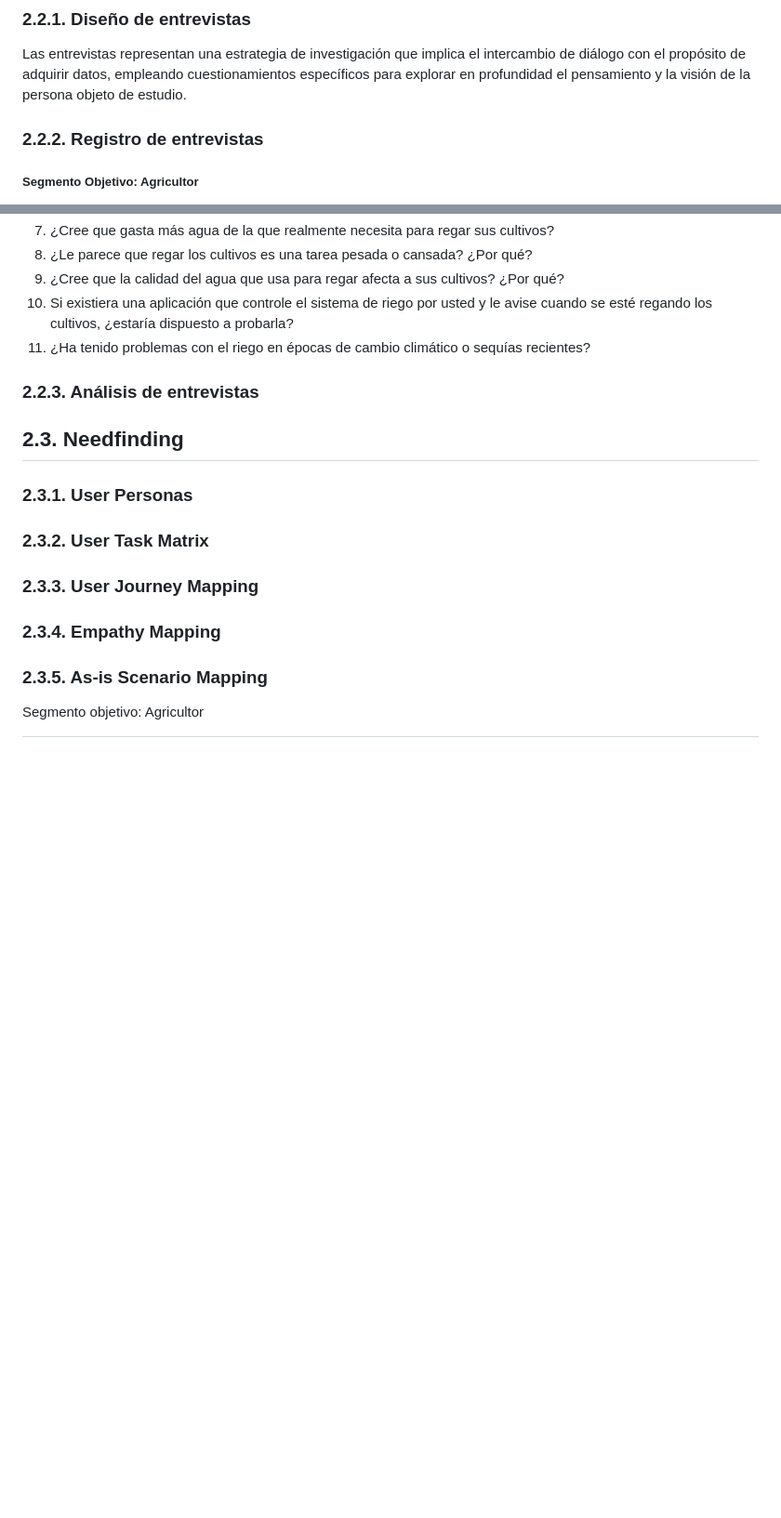
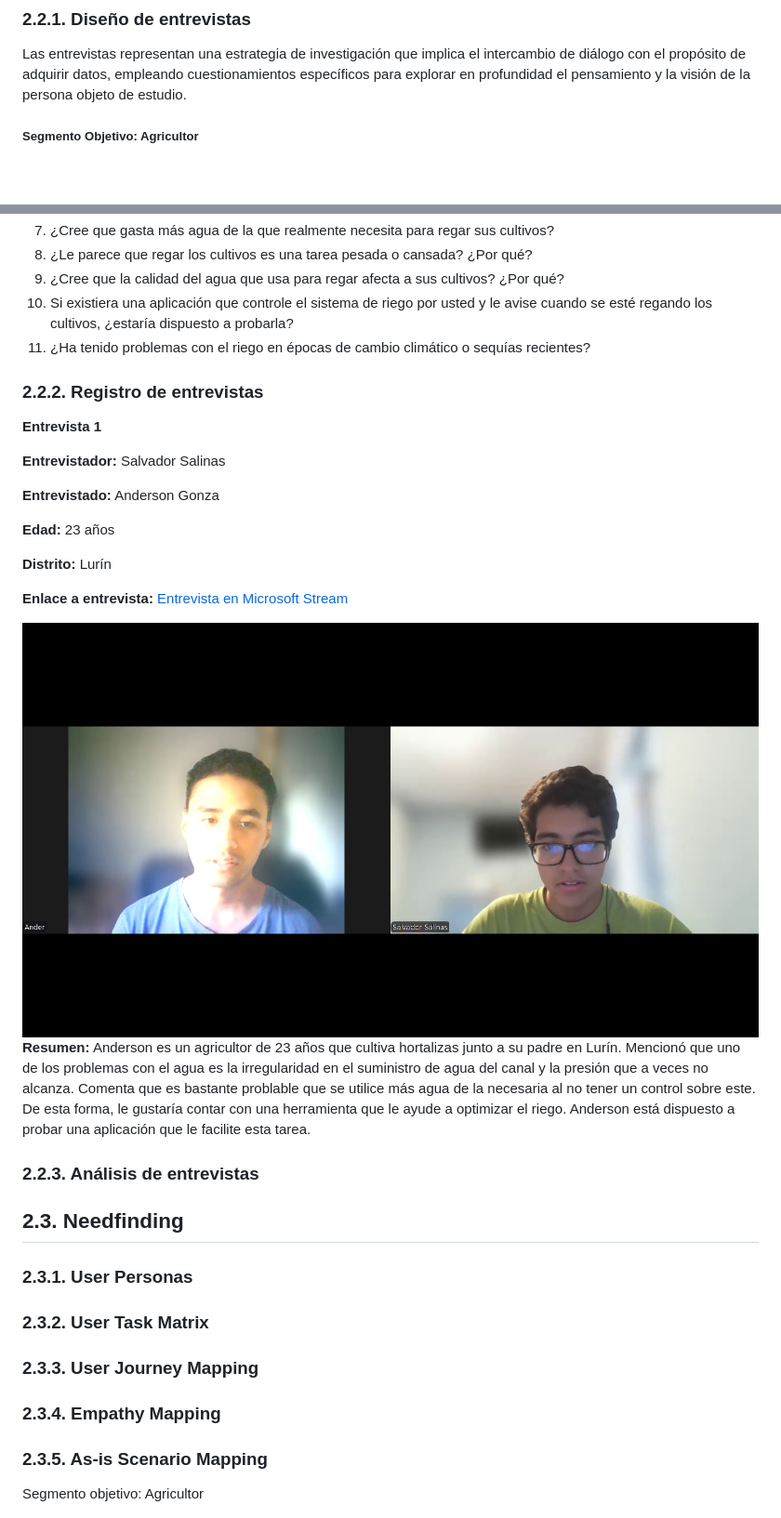
Before and after one commit to iot-solutions64/report, a Markdown page: README.md, 2 parts joined by grey strips. Shown: that part at 93% size. GitHub-like rendering; pictures changed too: img/entrevista1.png (added); blank space fills up the shorter version.

Commit message:
docs: add interview 1

```diff
--- a/README.md
+++ b/README.md
@@ -706,7 +706,7 @@ Los agricultores en Perú enfrentan desafíos en la gestión del agua para el ri
 
 ### 2.2.1. Diseño de entrevistas
 Las entrevistas representan una estrategia de investigación que implica el intercambio de diálogo con el propósito de adquirir datos, empleando cuestionamientos específicos para explorar en profundidad el pensamiento y la visión de la persona objeto de estudio.
-### 2.2.2. Registro de entrevistas
+
 ##### Segmento Objetivo: Agricultor
   1. En pocas palabras, ¿Cómo describiría su día a día como agricultor?
   2. ¿Con qué cultivos trabaja actualmente y en qué zona se ubica su terreno?
@@ -719,6 +719,25 @@ Las entrevistas representan una estrategia de investigación que implica el inte
   9. ¿Cree que la calidad del agua que usa para regar afecta a sus cultivos? ¿Por qué?
   10. Si existiera una aplicación que controle el sistema de riego por usted y le avise cuando se esté regando los cultivos, ¿estaría dispuesto a probarla?
   11. ¿Ha tenido problemas con el riego en épocas de cambio climático o sequías recientes?
+
+### 2.2.2. Registro de entrevistas
+
+**Entrevista 1**
+
+**Entrevistador:** Salvador Salinas
+
+**Entrevistado:** Anderson Gonza
+
+**Edad:** 23 años
+
+**Distrito:** Lurín
+
+**Enlace a entrevista:** [Entrevista en Microsoft Stream](https://upcedupe-my.sharepoint.com/:v:/g/personal/u20221b127_upc_edu_pe/EfplQNX-V1hArtEGzQFt-3ABzYYTV6e37eDV4HN7HzpS2A?nav=eyJyZWZlcnJhbEluZm8iOnsicmVmZXJyYWxBcHAiOiJPbmVEcml2ZUZvckJ1c2luZXNzIiwicmVmZXJyYWxBcHBQbGF0Zm9ybSI6IldlYiIsInJlZmVycmFsTW9kZSI6InZpZXciLCJyZWZlcnJhbFZpZXciOiJNeUZpbGVzTGlua0NvcHkifX0&e=yWJug5)
+
+<img src="img/entrevista1.png" alt="Entrevista 1" width="100%" />
+
+**Resumen:** Anderson es un agricultor de 23 años que cultiva hortalizas junto a su padre en Lurín. Mencionó que uno de los problemas con el agua es la irregularidad en el suministro de agua del canal y la presión que a veces no alcanza. Comenta que es bastante problable que se utilice más agua de la necesaria al no tener un control sobre este. De esta forma, le gustaría contar con una herramienta que le ayude a optimizar el riego. Anderson está dispuesto a probar una aplicación que le facilite esta tarea.
+
 ### 2.2.3. Análisis de entrevistas
 
 ## 2.3. Needfinding
```
